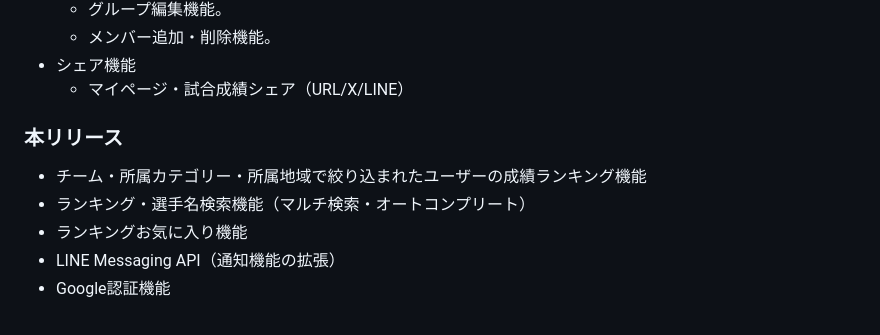
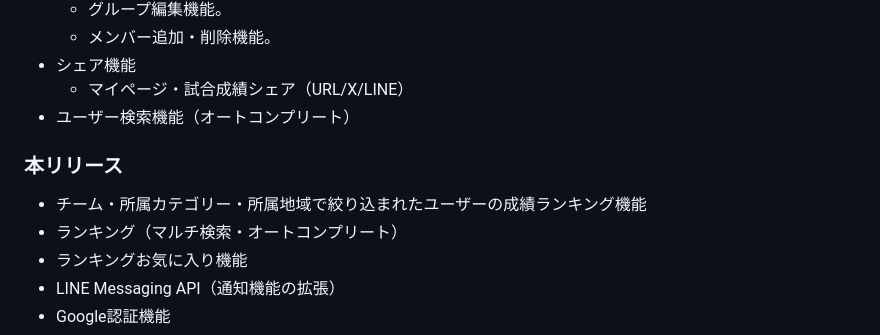
Before and after one commit to ippei-shimizu/buzzbase, a Markdown page: README.md, the part around the change. GitHub-like rendering.

Commit message:
🎨 Fix: MVPリリースに機能追加

```diff
--- a/README.md
+++ b/README.md
@@ -111,10 +111,11 @@ Figma https://www.figma.com/file/zwyB9tqtr1JrFWsStPnk91/BuzzBase?type=design&nod
   - メンバー追加・削除機能。
 - シェア機能
   - マイページ・試合成績シェア（URL/X/LINE）
+- ユーザー検索機能（オートコンプリート）
 
 ### 本リリース
 - チーム・所属カテゴリー・所属地域で絞り込まれたユーザーの成績ランキング機能
-- ランキング・選手名検索機能（マルチ検索・オートコンプリート）
+- ランキング（マルチ検索・オートコンプリート）
 - ランキングお気に入り機能
 - LINE Messaging API（通知機能の拡張）
 - Google認証機能
```
